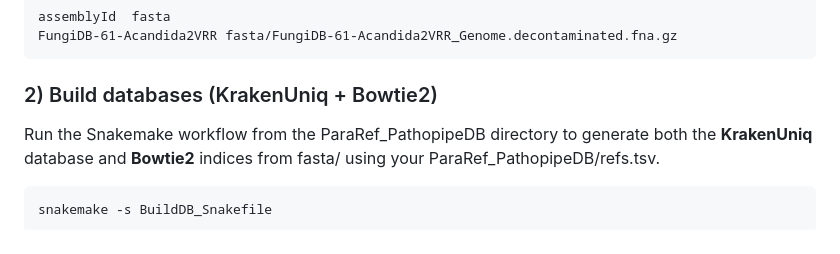
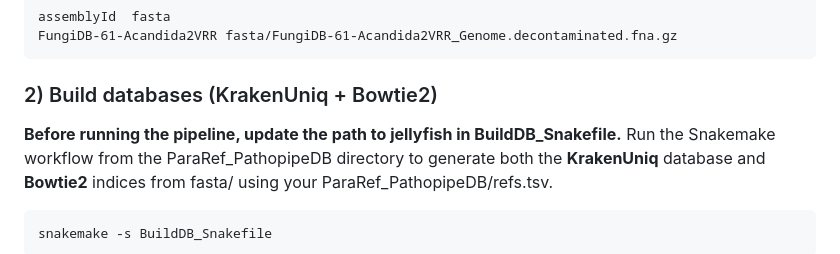
Before and after one commit to Schroeder-Group/ParaRef, a Markdown page: README.md, the part around the change. Rendered like a GitHub page.

````diff
--- a/README.md
+++ b/README.md
@@ -39,6 +39,7 @@ assemblyId	fasta
 FungiDB-61-Acandida2VRR	fasta/FungiDB-61-Acandida2VRR_Genome.decontaminated.fna.gz
 ```
 ### 2) Build databases (KrakenUniq + Bowtie2)
+**Before running the pipeline, update the path to jellyfish in BuildDB_Snakefile.**
 Run the Snakemake workflow from the ParaRef_PathopipeDB directory to generate both the **KrakenUniq** database and **Bowtie2** indices from fasta/ using your ParaRef_PathopipeDB/refs.tsv.
 ```
 snakemake -s BuildDB_Snakefile
````
